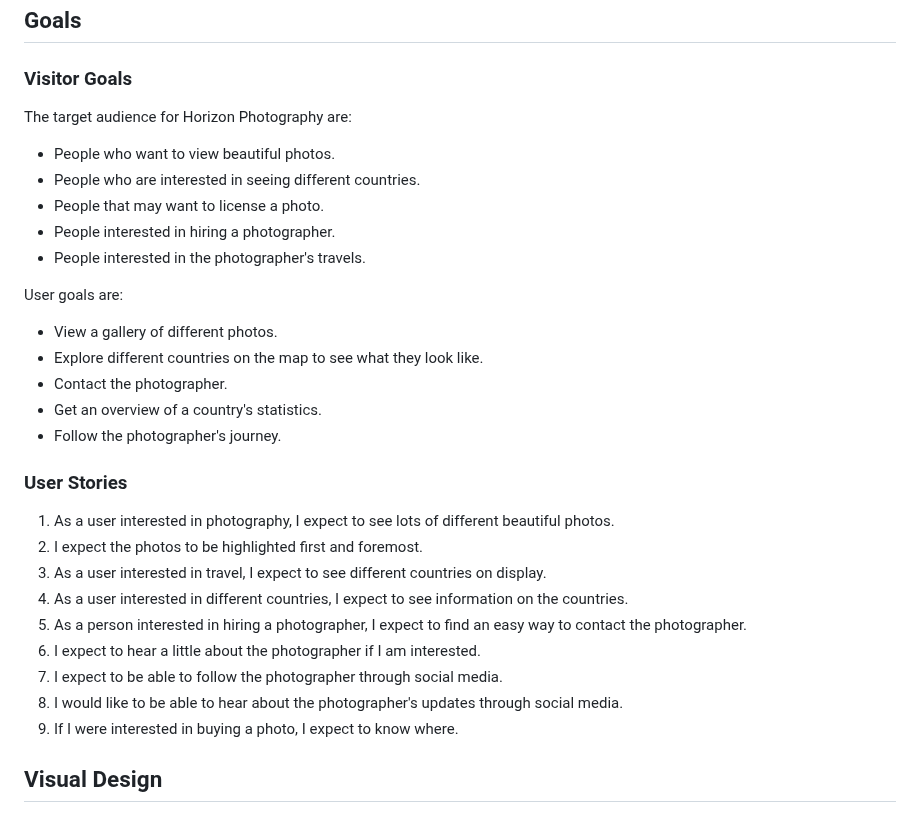
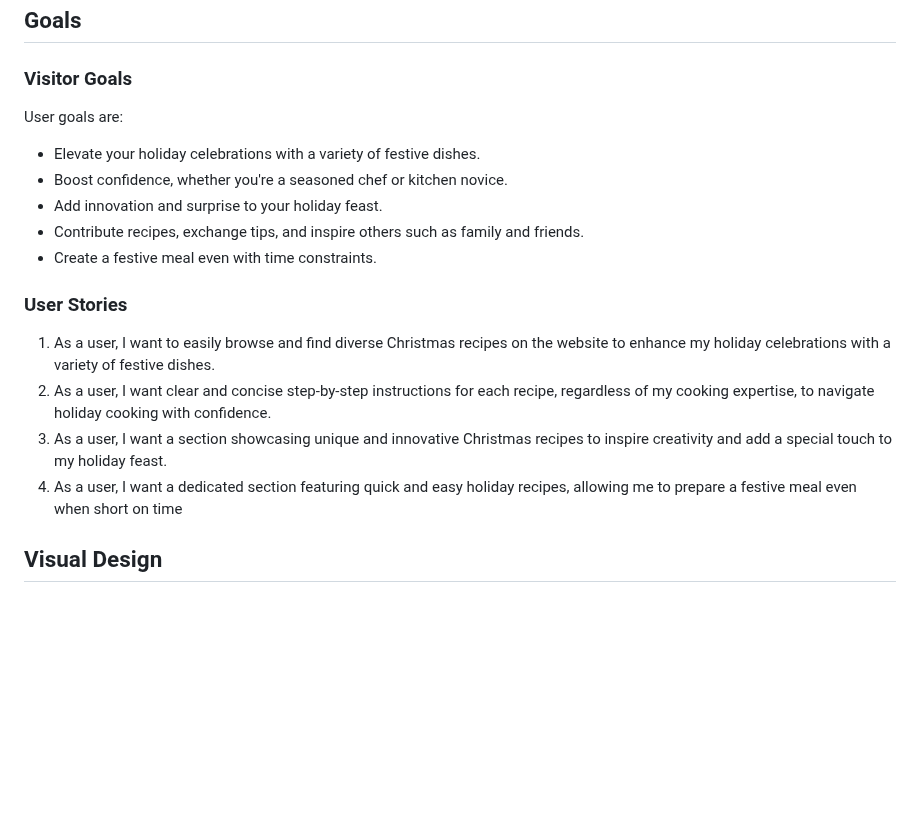
Before and after one commit to xttrust/HolyRecipes, a Markdown page: README.md, the part around the change. GitHub-like rendering; blank space fills up the shorter version.

Commit message:
add users stories to readme

```diff
--- a/README.md
+++ b/README.md
@@ -123,31 +123,21 @@
 # UX
 ## Goals
 ### Visitor Goals
-The target audience for Horizon Photography are:
-- People who want to view beautiful photos.
-- People who are interested in seeing different countries.
-- People that may want to license a photo.
-- People interested in hiring a photographer.
-- People interested in the photographer's travels.
 
 User goals are:
-- View a gallery of different photos.
-- Explore different countries on the map to see what they look like.
-- Contact the photographer.
-- Get an overview of a country's statistics.
-- Follow the photographer's journey.
+- Elevate your holiday celebrations with a variety of festive dishes.
+- Boost confidence, whether you're a seasoned chef or kitchen novice.
+- Add innovation and surprise to your holiday feast.
+- Contribute recipes, exchange tips, and inspire others such as family and friends.
+- Create a festive meal even with time constraints.
 
 
 ### User Stories
-1. As a user interested in photography, I expect to see lots of different beautiful photos.
-0. I expect the photos to be highlighted first and foremost.
-0. As a user interested in travel, I expect to see different countries on display.
-0. As a user interested in different countries, I expect to see information on the countries.
-0. As a person interested in hiring a photographer, I expect to find an easy way to contact the photographer.
-0. I expect to hear a little about the photographer if I am interested.
-0. I expect to be able to follow the photographer through social media.
-0. I would like to be able to hear about the photographer's updates through social media.
-0. If I were interested in buying a photo, I expect to know where.
+1. As a user, I want to easily browse and find diverse Christmas recipes on the website to enhance my holiday celebrations with a variety of festive dishes.
+0. As a user, I want clear and concise step-by-step instructions for each recipe, regardless of my cooking expertise, to navigate holiday cooking with confidence.
+0. As a user, I want a section showcasing unique and innovative Christmas recipes to inspire creativity and add a special touch to my holiday feast.
+0. As a user, I want a dedicated section featuring quick and easy holiday recipes, allowing me to prepare a festive meal even when short on time
+
 
 ## Visual Design
 ### Wireframes
```
